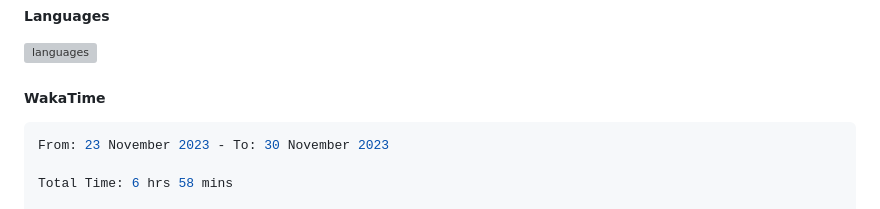
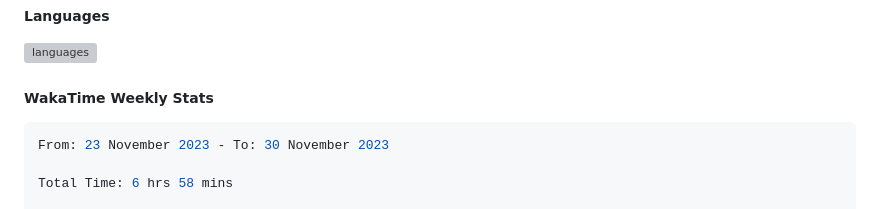
Before and after one commit to enkyuan/enkyuan, a Markdown page: README.md, the part around the change. Drawn GitHub-style; grey boxes are pictures that could not be loaded.

```diff
--- a/README.md
+++ b/README.md
@@ -27,7 +27,7 @@ I've been programming computers since 2017 and enjoy building web-based and mobi
 
 ![languages](https://github.com/enkyuan/enkyuan/blob/main/github_stats/generated/languages.svg#gh-dark-mode-only)
 
-##### WakaTime
+##### WakaTime Weekly Stats
 
 <!--START_SECTION:waka-->
 
```
